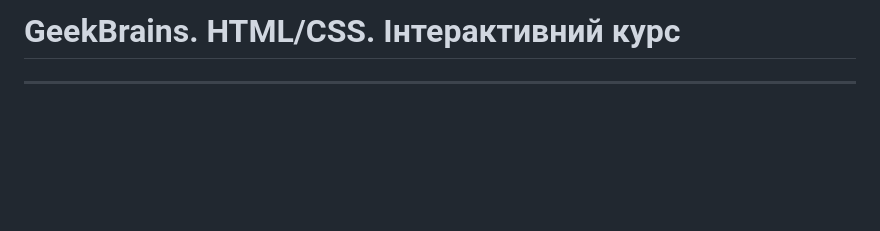
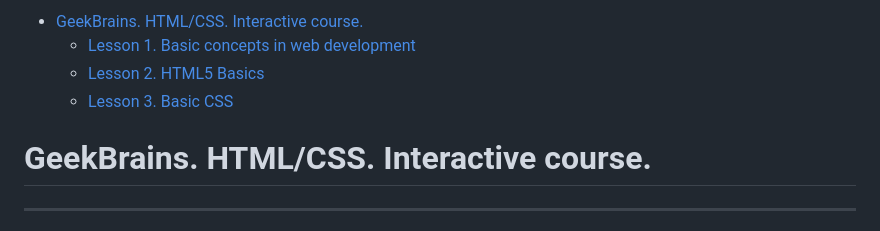
Before and after one commit to Zbitnjeva/1-html_css, a Markdown page: homework.md, the part around one of its changes. Rendered like a GitHub page; blank space fills up the shorter version.

Commit message:
editing homework.md, translating assignments into English

```diff
--- a/homework.md
+++ b/homework.md
@@ -1,2 +1,6 @@
-# GeekBrains. HTML/CSS. Інтерактивний курс
+- [GeekBrains. HTML/CSS. Interactive course.](#geekbrains-htmlcss-interactive-course)
+  - [Lesson 1. Basic concepts in web development](#lesson-1-basic-concepts-in-web-development)
+  - [Lesson 2. HTML5 Basics](#lesson-2-html5-basics)
+  - [Lesson 3. Basic CSS](#lesson-3-basic-css)
+# GeekBrains. HTML/CSS. Interactive course.
 ***
```
Also changed, not shown: other parts of homework.md (+94 -60 lines).
